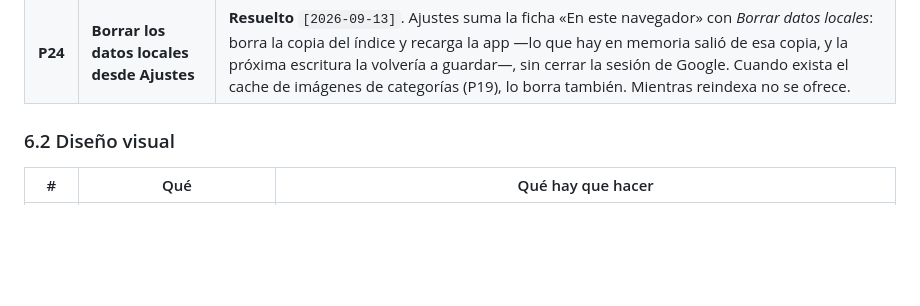
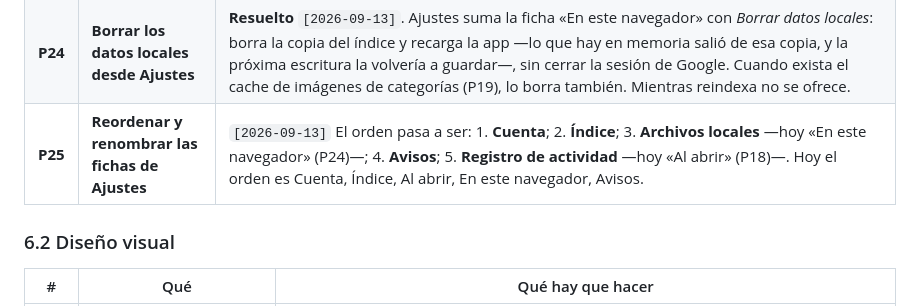
Before and after one commit to alelarre/recetario, a Markdown page: product-design/plan/BACKLOG.md, the part around the change. Drawn GitHub-style; blank space fills up the shorter version.

Commit message:
P25 al backlog: el orden y los nombres de las fichas de Ajustes
Co-Authored-By: Claude Opus 5 (1M context) <noreply@anthropic.com>

```diff
--- a/product-design/plan/BACKLOG.md
+++ b/product-design/plan/BACKLOG.md
@@ -95,6 +95,7 @@ repetir el enunciado.
 | **P22** | **El skill del agente escribe borradores** | **Resuelto** `[2026-09-13]`. `skills/recetario/SKILL.md` suma «Capturar un borrador»: cuándo es un borrador y no una receta, el `.md` de tres claves en `Recetario/_borradores/`, validar antes de subir y avisar que aparece al reindexar. Convertir, editar y descartar siguen siendo de la app. |
 | **P23** | **Compartir recetas** | `[2026-09-13]` Poder compartir una receta con otra persona. Sin definir todavía: con quién —alguien que usa la app con su propio Drive, o cualquiera con un link—, qué se comparte —el `.md`, una copia, una vista— y si la receta queda enlazada o se copia. Se cruza con P15/P19: si otra persona usa la app con sus recetas, compartir es entre dos Recetarios. |
 | **P24** | **Borrar los datos locales desde Ajustes** | **Resuelto** `[2026-09-13]`. Ajustes suma la ficha «En este navegador» con *Borrar datos locales*: borra la copia del índice y recarga la app —lo que hay en memoria salió de esa copia, y la próxima escritura la volvería a guardar—, sin cerrar la sesión de Google. Cuando exista el cache de imágenes de categorías (P19), lo borra también. Mientras reindexa no se ofrece. |
+| **P25** | **Reordenar y renombrar las fichas de Ajustes** | `[2026-09-13]` El orden pasa a ser: 1. **Cuenta**; 2. **Índice**; 3. **Archivos locales** —hoy «En este navegador» (P24)—; 4. **Avisos**; 5. **Registro de actividad** —hoy «Al abrir» (P18)—. Hoy el orden es Cuenta, Índice, Al abrir, En este navegador, Avisos. |
 
 ### 6.2 Diseño visual
 
```
Also changed, not shown: CLAUDE.md (+2 -1 lines).
